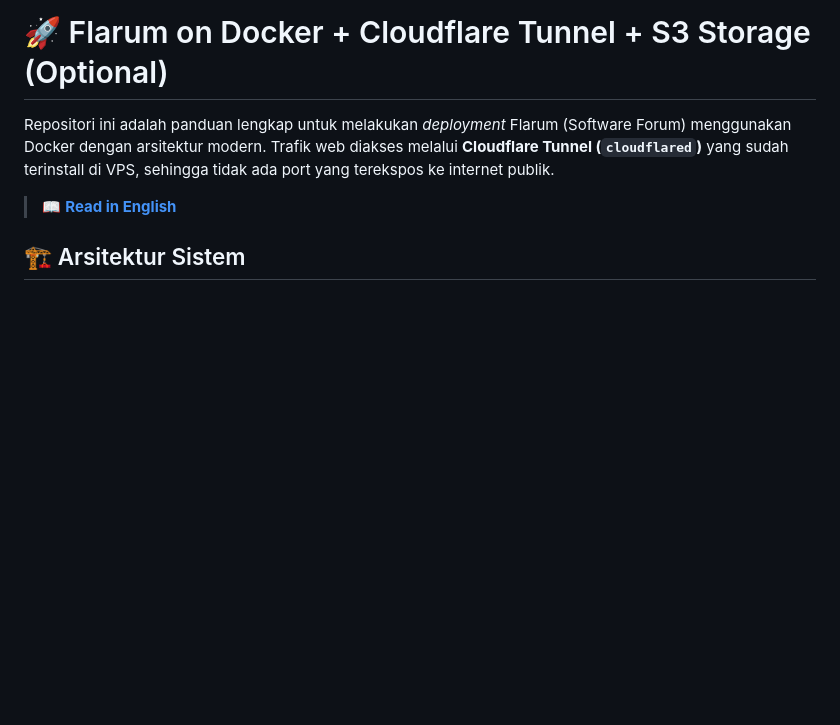
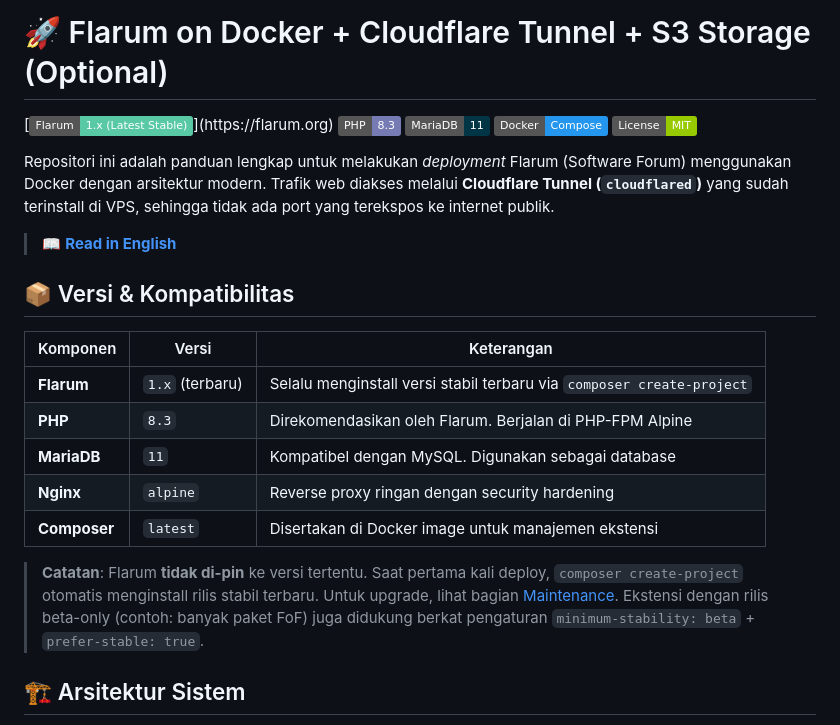
Before and after one commit to iyansanjaya/flarum, a Markdown page: README.id.md, the part around the change. Rendered like a GitHub page; badges without logos; blank space fills up the shorter version.

Commit message:
docs: add project badges and version compatibility tables to READMEs

```diff
--- a/README.id.md
+++ b/README.id.md
@@ -1,8 +1,26 @@
 # 🚀 Flarum on Docker + Cloudflare Tunnel + S3 Storage (Optional)
+
+[![Flarum](https://img.shields.io/badge/Flarum-1.x_(Latest_Stable)-59C9A5?logo=flarum&logoColor=white)](https://flarum.org)
+[![PHP](https://img.shields.io/badge/PHP-8.3-777BB4?logo=php&logoColor=white)](https://www.php.net)
+[![MariaDB](https://img.shields.io/badge/MariaDB-11-003545?logo=mariadb&logoColor=white)](https://mariadb.org)
+[![Docker](https://img.shields.io/badge/Docker-Compose-2496ED?logo=docker&logoColor=white)](https://docs.docker.com/compose/)
+[![License](https://img.shields.io/badge/License-MIT-green.svg)](LICENSE)
 
 Repositori ini adalah panduan lengkap untuk melakukan _deployment_ Flarum (Software Forum) menggunakan Docker dengan arsitektur modern. Trafik web diakses melalui **Cloudflare Tunnel (`cloudflared`)** yang sudah terinstall di VPS, sehingga tidak ada port yang terekspos ke internet publik.
 
 > 📖 **[Read in English](README.md)**
+
+## 📦 Versi & Kompatibilitas
+
+| Komponen     | Versi            | Keterangan                                                              |
+| ------------ | ---------------- | ----------------------------------------------------------------------- |
+| **Flarum**   | `1.x` (terbaru)  | Selalu menginstall versi stabil terbaru via `composer create-project`    |
+| **PHP**      | `8.3`            | Direkomendasikan oleh Flarum. Berjalan di PHP-FPM Alpine                |
+| **MariaDB**  | `11`             | Kompatibel dengan MySQL. Digunakan sebagai database                     |
+| **Nginx**    | `alpine`         | Reverse proxy ringan dengan security hardening                          |
+| **Composer** | `latest`         | Disertakan di Docker image untuk manajemen ekstensi                     |
+
+> **Catatan**: Flarum **tidak di-pin** ke versi tertentu. Saat pertama kali deploy, `composer create-project` otomatis menginstall rilis stabil terbaru. Untuk upgrade, lihat bagian [Maintenance](#-maintenance). Ekstensi dengan rilis beta-only (contoh: banyak paket FoF) juga didukung berkat pengaturan `minimum-stability: beta` + `prefer-stable: true`.
 
 ## 🏗 Arsitektur Sistem
 
```
Also changed, not shown: README.md (+18 -0 lines).
